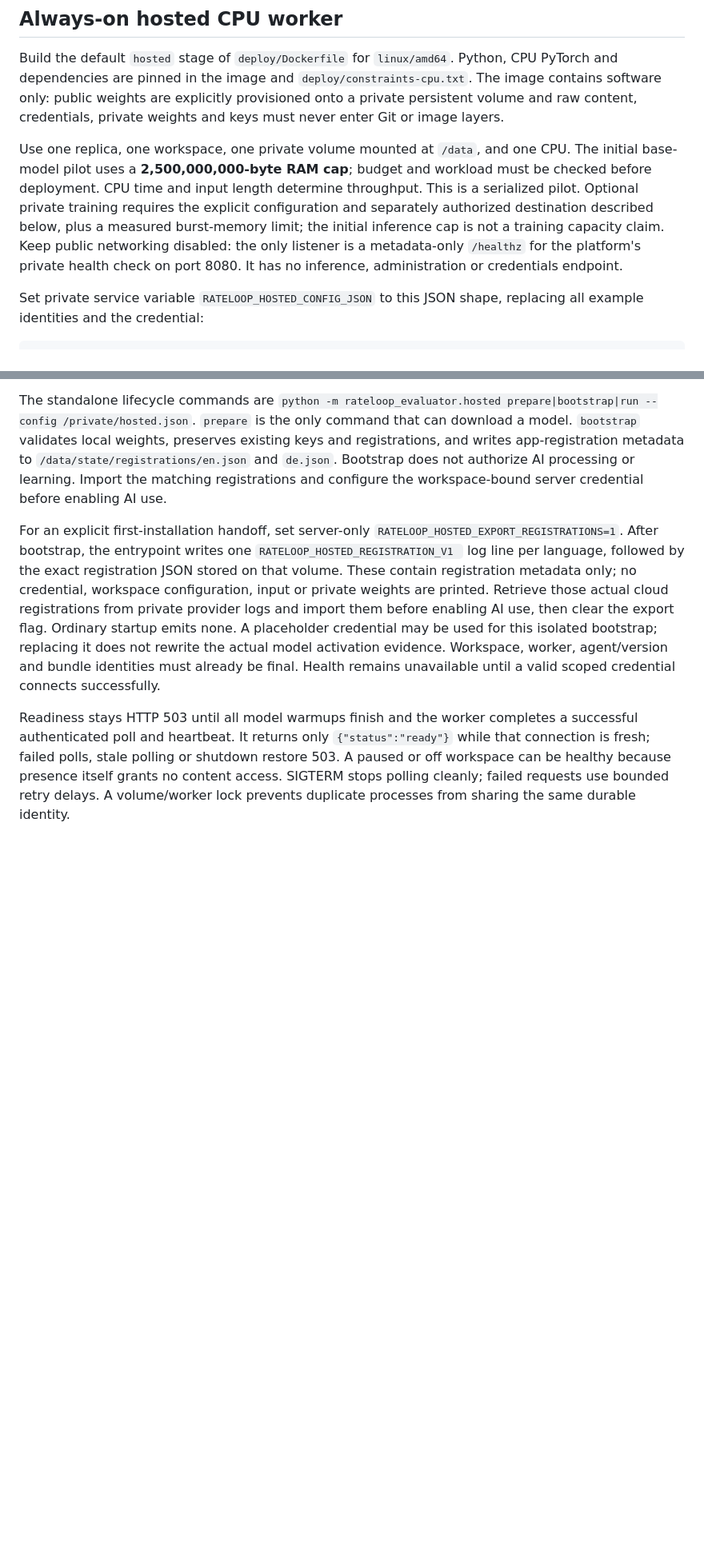
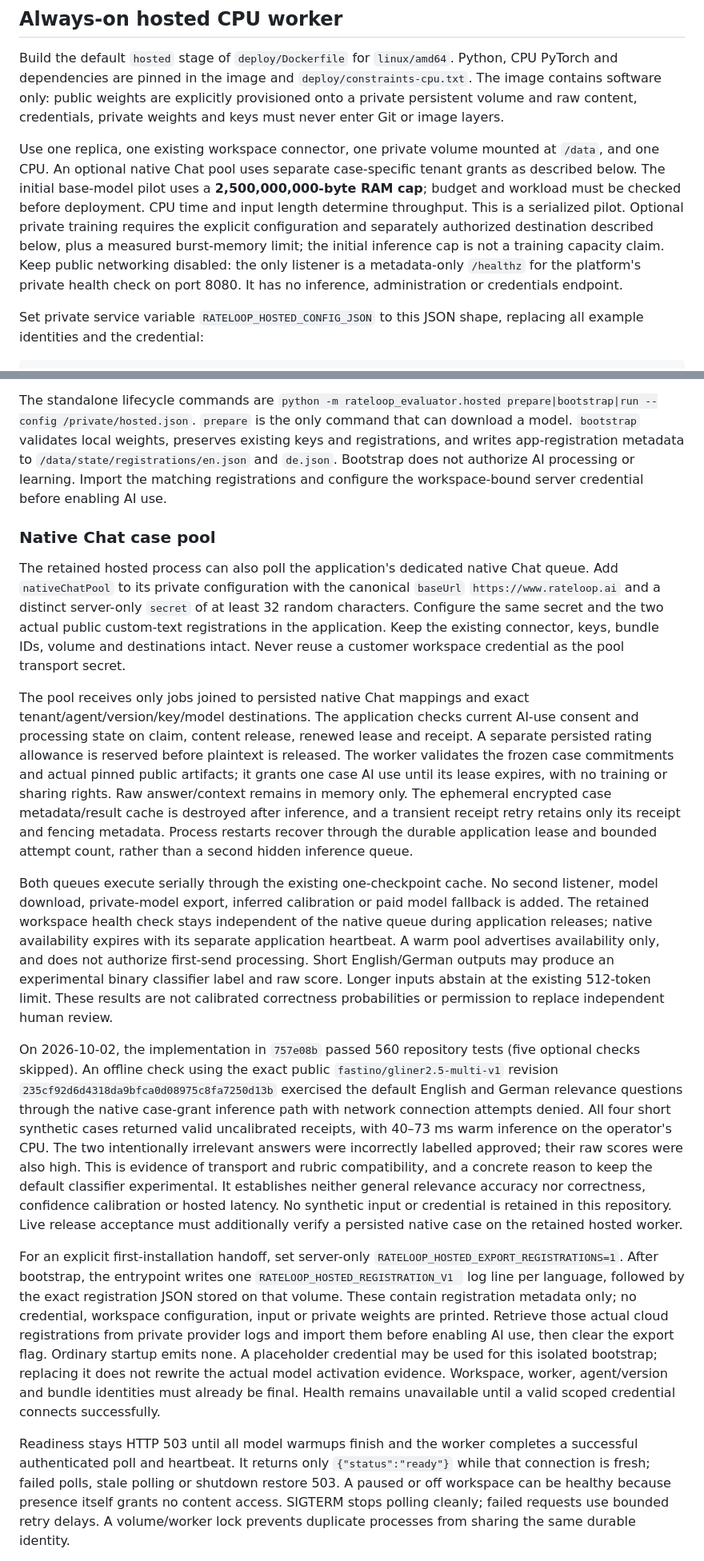
Before and after one commit to Noc2/rateloop-evaluator, a Markdown page: docs/operations.md, 2 parts joined by grey strips. Shown at 80% size. Rendered like a GitHub page; blank space fills up the shorter version.

Commit message:
docs: record native Chat pool operations and evaluator limits

```diff
--- a/docs/operations.md
+++ b/docs/operations.md
@@ -133,7 +133,7 @@ On 2026-09-17, commit `7ed241ad314f69da9a784f47f2a4d0642995db05` passed actual m
 
 Build the default `hosted` stage of `deploy/Dockerfile` for `linux/amd64`. Python, CPU PyTorch and dependencies are pinned in the image and `deploy/constraints-cpu.txt`. The image contains software only: public weights are explicitly provisioned onto a private persistent volume and raw content, credentials, private weights and keys must never enter Git or image layers.
 
-Use one replica, one workspace, one private volume mounted at `/data`, and one CPU. The initial base-model pilot uses a **2,500,000,000-byte RAM cap**; budget and workload must be checked before deployment. CPU time and input length determine throughput. This is a serialized pilot. Optional private training requires the explicit configuration and separately authorized destination described below, plus a measured burst-memory limit; the initial inference cap is not a training capacity claim. Keep public networking disabled: the only listener is a metadata-only `/healthz` for the platform's private health check on port 8080. It has no inference, administration or credentials endpoint.
+Use one replica, one existing workspace connector, one private volume mounted at `/data`, and one CPU. An optional native Chat pool uses separate case-specific tenant grants as described below. The initial base-model pilot uses a **2,500,000,000-byte RAM cap**; budget and workload must be checked before deployment. CPU time and input length determine throughput. This is a serialized pilot. Optional private training requires the explicit configuration and separately authorized destination described below, plus a measured burst-memory limit; the initial inference cap is not a training capacity claim. Keep public networking disabled: the only listener is a metadata-only `/healthz` for the platform's private health check on port 8080. It has no inference, administration or credentials endpoint.
 
 Set private service variable `RATELOOP_HOSTED_CONFIG_JSON` to this JSON shape, replacing all example identities and the credential:
 
@@ -166,6 +166,53 @@ The entrypoint changes only `/data` ownership when the platform mounts it as roo
 For first installation, explicitly set `RATELOOP_PROVISION_MODEL=1`. The entrypoint runs **a separate provisioning process** pinned to the reviewed `MODEL_REVISION`, then starts a new offline runtime process. Existing model files are validated and reused; malformed or tampered files fail startup rather than downloading replacements. Clear the provisioning flag after successful installation. Alternatively provision the same pinned weights onto the volume beforehand and omit the flag. Inference and training never perform provisioning.
 
 The standalone lifecycle commands are `python -m rateloop_evaluator.hosted prepare|bootstrap|run --config /private/hosted.json`. `prepare` is the only command that can download a model. `bootstrap` validates local weights, preserves existing keys and registrations, and writes app-registration metadata to `/data/state/registrations/en.json` and `de.json`. Bootstrap does not authorize AI processing or learning. Import the matching registrations and configure the workspace-bound server credential before enabling AI use.
+
+### Native Chat case pool
+
+The retained hosted process can also poll the application's dedicated native Chat queue.
+Add `nativeChatPool` to its private configuration with the canonical `baseUrl`
+`https://www.rateloop.ai` and a distinct server-only `secret` of at least 32 random
+characters. Configure the same secret and the two actual public custom-text
+registrations in the application. Keep the existing connector, keys, bundle IDs,
+volume and destinations intact. Never reuse a customer workspace credential as
+the pool transport secret.
+
+The pool receives only jobs joined to persisted native Chat mappings and exact
+tenant/agent/version/key/model destinations. The application checks current
+AI-use consent and processing state on claim, content release, renewed lease and
+receipt. A separate persisted rating allowance is reserved before plaintext is
+released. The worker validates the frozen case commitments and actual pinned
+public artifacts; it grants one case AI use until its lease expires, with no
+training or sharing rights. Raw answer/context remains in memory only. The
+ephemeral encrypted case metadata/result cache is destroyed after inference,
+and a transient receipt retry retains only its receipt and fencing metadata.
+Process restarts recover through the durable application lease and bounded
+attempt count, rather than a second hidden inference queue.
+
+Both queues execute serially through the existing one-checkpoint cache. No second
+listener, model download, private-model export, inferred calibration or paid model
+fallback is added. The retained workspace health check stays independent of
+the native queue during application releases; native availability expires with
+its separate application heartbeat. A warm pool advertises availability only,
+and does not authorize first-send processing. Short English/German outputs may
+produce an experimental binary classifier label and raw score. Longer inputs
+abstain at the existing 512-token limit. These results are not calibrated
+correctness probabilities or permission to replace independent human review.
+
+On 2026-10-02, the implementation in `757e08b` passed 560 repository tests
+(five optional checks skipped). An offline check using the exact public
+`fastino/gliner2.5-multi-v1` revision
+`235cf92d6d4318da9bfca0d08975c8fa7250d13b` exercised the default English and
+German relevance questions through the native case-grant inference path with
+network connection attempts denied. All four short synthetic cases returned
+valid uncalibrated receipts, with 40–73 ms warm inference on the operator's CPU.
+The two intentionally irrelevant answers were incorrectly labelled approved;
+their raw scores were also high. This is evidence of transport and rubric
+compatibility, and a concrete reason to keep the default classifier
+experimental. It establishes neither general relevance accuracy nor correctness,
+confidence calibration or hosted latency. No synthetic input or credential is
+retained in this repository. Live release acceptance must additionally verify a
+persisted native case on the retained hosted worker.
 
 For an explicit first-installation handoff, set server-only `RATELOOP_HOSTED_EXPORT_REGISTRATIONS=1`. After bootstrap, the entrypoint writes one `RATELOOP_HOSTED_REGISTRATION_V1 ` log line per language, followed by the exact registration JSON stored on that volume. These contain registration metadata only; no credential, workspace configuration, input or private weights are printed. Retrieve those actual cloud registrations from private provider logs and import them before enabling AI use, then clear the export flag. Ordinary startup emits none. A placeholder credential may be used for this isolated bootstrap; replacing it does not rewrite the actual model activation evidence. Workspace, worker, agent/version and bundle identities must already be final. Health remains unavailable until a valid scoped credential connects successfully.
 
```
